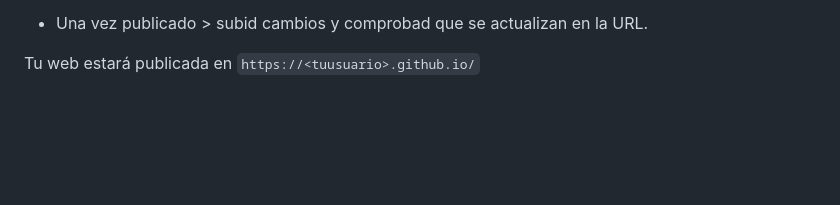
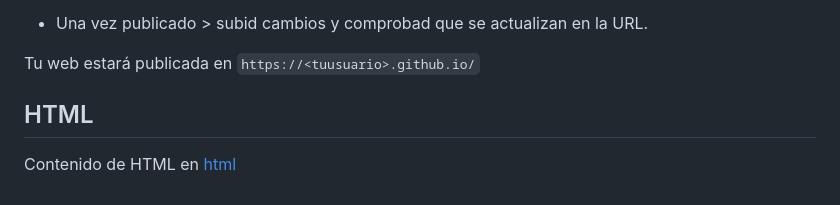
Before and after one commit to cesarlpb/IFCD63-open-source-backend-web-developer, a Markdown page: README.md, the part around the change. GitHub-like rendering; blank space fills up the shorter version.

Commit message:
Introducción a HTML

```diff
--- a/README.md
+++ b/README.md
@@ -235,3 +235,7 @@ git push -u origin main
   - Una vez publicado > subid cambios y comprobad que se actualizan en la URL.
 
   Tu web estará publicada en `https://<tuusuario>.github.io/`
+
+## HTML
+
+Contenido de HTML en [html](1.html/)
```
Also changed, not shown: 1.html/intro.md (added, +40 -0 lines).
